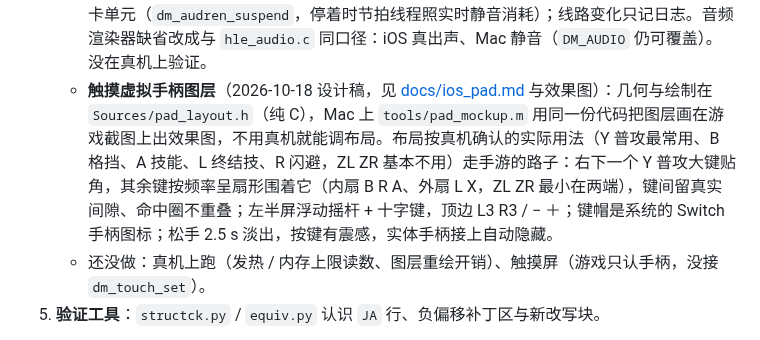
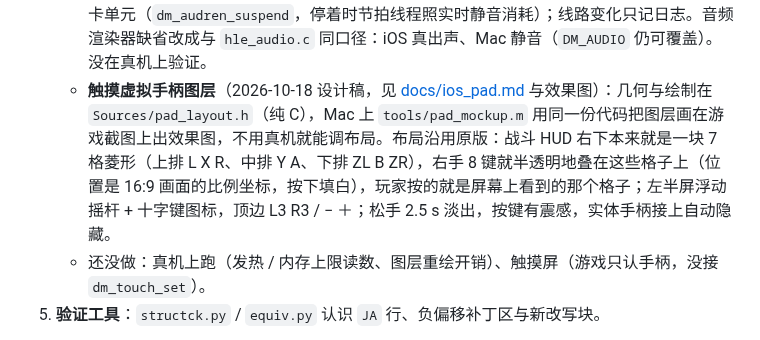
Before and after one commit to ha7rock/blade2-mobile, a Markdown page: README.md, the part around the change. GitHub-like rendering.

```diff
--- a/README.md
+++ b/README.md
@@ -191,7 +191,7 @@ DM_OUT=$O dm/ios/blade/run.sh build && dm/ios/blade/run.sh install && dm/ios/bla
    - **iphoneos 着色器库**：`dmsh_build.py` 的 `IOSOUT` 路径现在也出融合变体 `<顶点键>+<几何键>_b`（含 `-fpreserve-invariance`）并进内容缓存；301 个库 + 6 个融合变体 + 40 个采样变体。
    - **实体手柄**（`dm/host/gamepad_generic.m`，Mac 与 iOS 共用，GameController.framework，热插拔）：面键按位置排——下→B、右→A、左→Y、上→X（游戏画的是 Switch 键帽提示；`DM_PAD_FACE=letter` 改按字母），L/R、ZL/ZR、L3/R3、菜单→＋、选项→−、十字键；摇杆径向死区 12%（`DM_PAD_DEADZONE`）。Mac 上与键盘并存（`front_mac.m` 原有的 `dm_gamepad_start` 调用，不再是 `blade_stubs.c` 的空实现）。没有实体手柄实测，只验证了启动枚举（日志「手柄：GameController 启动，系统当前列出 N 个」）。
    - **iOS 音频会话**（`dm/host/audio_session.m`，`hle_blade.c` 建 RemoteIO 前调）：Playback 类别、不与别的 App 混音；打断开始 / 结束与进后台 / 回前台合成一个开关停 / 起渲染器的声卡单元（`dm_audren_suspend`，停着时节拍线程照实时静音消耗）；线路变化只记日志。音频渲染器缺省改成与 `hle_audio.c` 同口径：iOS 真出声、Mac 静音（`DM_AUDIO` 仍可覆盖）。没在真机上验证。
-   - **触摸虚拟手柄图层**（2026-10-18 设计稿，见 [docs/ios_pad.md](docs/ios_pad.md) 与效果图）：几何与绘制在 `Sources/pad_layout.h`（纯 C），Mac 上 `tools/pad_mockup.m` 用同一份代码把图层画在游戏截图上出效果图，不用真机就能调布局。布局按真机确认的实际用法（Y 普攻最常用、B 格挡、A 技能、L 终结技、R 闪避，ZL ZR 基本不用）走手游的路子：右下一个 Y 普攻大键贴角，其余键按频率呈扇形围着它（内扇 B R A、外扇 L X，ZL ZR 最小在两端），键间留真实间隙、命中圈不重叠；左半屏浮动摇杆 + 十字键，顶边 L3 R3 / − ＋；键帽是系统的 Switch 手柄图标；松手 2.5 s 淡出，按键有震感，实体手柄接上自动隐藏。
+   - **触摸虚拟手柄图层**（2026-10-18 设计稿，见 [docs/ios_pad.md](docs/ios_pad.md) 与效果图）：几何与绘制在 `Sources/pad_layout.h`（纯 C），Mac 上 `tools/pad_mockup.m` 用同一份代码把图层画在游戏截图上出效果图，不用真机就能调布局。布局沿用原版：战斗 HUD 右下本来就是一块 7 格菱形（上排 L X R、中排 Y A、下排 ZL B ZR），右手 8 键就半透明地叠在这些格子上（位置是 16:9 画面的比例坐标，按下填白），玩家按的就是屏幕上看到的那个格子；左半屏浮动摇杆 + 十字键图标，顶边 L3 R3 / − ＋；松手 2.5 s 淡出，按键有震感，实体手柄接上自动隐藏。
    - 还没做：真机上跑（发热 / 内存上限读数、图层重绘开销）、触摸屏（游戏只认手柄，没接 `dm_touch_set`）。
 5. **验证工具**：`structck.py` / `equiv.py` 认识 `JA` 行、负偏移补丁区与新改写块。
 
```
Also changed, not shown: docs/ios_pad.md (+16 -16 lines), docs/screenshots/ios_pad_15pro.jpg, docs/screenshots/ios_pad_15pro_idle.jpg, docs/screenshots/ios_pad_se.jpg, 1 other file.
